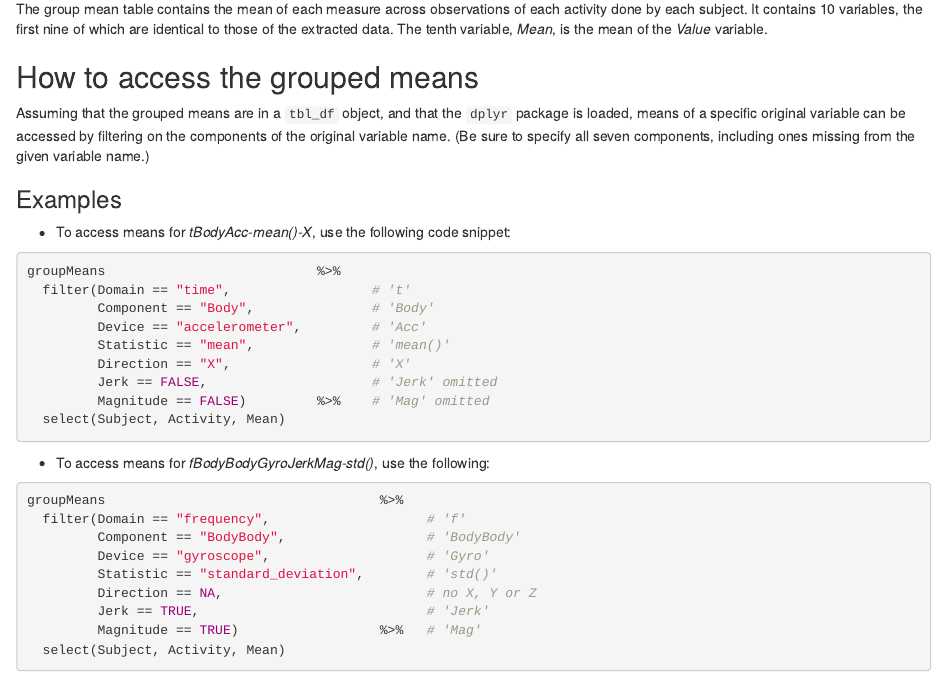
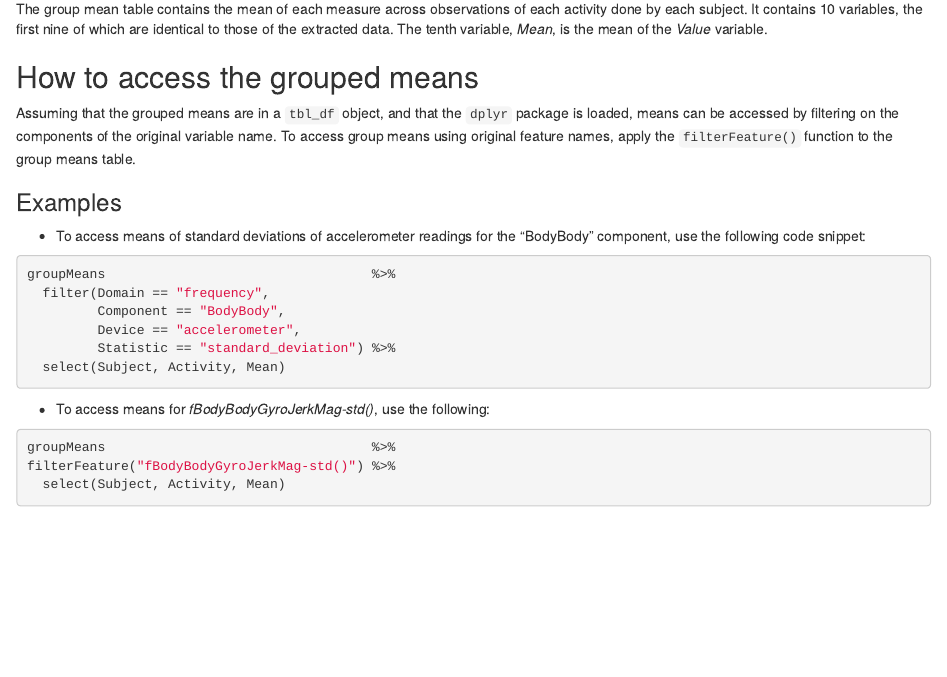
Before and after one commit to prubin73/getcleanproject, an R Markdown document (codebook.Rmd): the page in a window 1100 px wide, from 1160 px down. Rendered offline with R 4.5, knitr and Pandoc, with nearby package versions.

Commit message:
Finished README.md and codebook.Rmd.

````diff
--- a/codebook.Rmd
+++ b/codebook.Rmd
@@ -40,30 +40,21 @@ The group mean table contains the mean of each measure across observations of ea
 
 ## How to access the grouped means
 
-Assuming that the grouped means are in a `tbl_df` object, and that the `dplyr` package is loaded, means of a specific original variable can be accessed by filtering on the components of the original variable name. (Be sure to specify all seven components, including ones missing from the given variable name.)
+Assuming that the grouped means are in a `tbl_df` object, and that the `dplyr` package is loaded, means can be accessed by filtering on the components of the original variable name. To access group means using original feature names, apply the ``filterFeature()`` function to the group means table.
 
 ### Examples
-+ To access means for *tBodyAcc-mean()-X*, use the following code snippet:
++ To access means of standard deviations of accelerometer readings for the "BodyBody" component, use the following code snippet:
 ```{r, eval = FALSE}
-groupMeans                           %>%
-  filter(Domain == "time",                  # 't'
-         Component == "Body",               # 'Body'
-         Device == "accelerometer",         # 'Acc'
-         Statistic == "mean",               # 'mean()'
-         Direction == "X",                  # 'X'
-         Jerk == FALSE,                     # 'Jerk' omitted
-         Magnitude == FALSE)         %>%    # 'Mag' omitted
+groupMeans                                  %>%
+  filter(Domain == "frequency",
+         Component == "BodyBody",
+         Device == "accelerometer",
+         Statistic == "standard_deviation") %>%
   select(Subject, Activity, Mean)
 ```
 + To access means for *fBodyBodyGyroJerkMag-std()*, use the following:
 ```{r, eval = FALSE}
-groupMeans                                   %>%
-  filter(Domain == "frequency",                    # 'f'
-         Component == "BodyBody",                  # 'BodyBody'
-         Device == "gyroscope",                    # 'Gyro'
-         Statistic == "standard_deviation",        # 'std()'
-         Direction == NA,                          # no X, Y or Z
-         Jerk == TRUE,                             # 'Jerk'
-         Magnitude == TRUE)                  %>%   # 'Mag'
+groupMeans                                  %>%
+filterFeature("fBodyBodyGyroJerkMag-std()") %>%
   select(Subject, Activity, Mean)
 ```
````
Also changed, not shown: README.md, codebook.Rmd (2 more changed lines).
